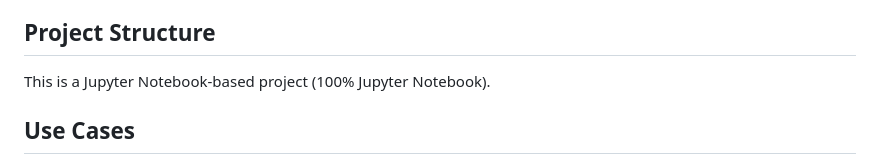
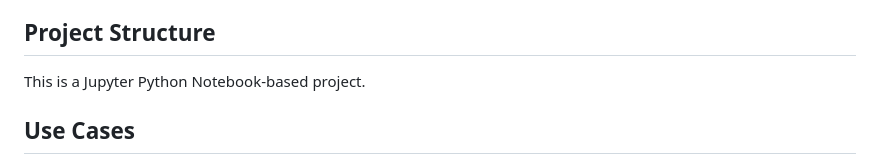
Before and after one commit to retkowsky/speaker-identification, a Markdown page: README.md, the part around the change. Rendered like a GitHub page.

Commit message:
Update project description in README.md
Clarified project description in README.

```diff
--- a/README.md
+++ b/README.md
@@ -46,7 +46,7 @@ This repository contains implementations and experiments for **speaker identific
 
 ## Project Structure
 
-This is a Jupyter Notebook-based project (100% Jupyter Notebook).
+This is a Jupyter Python Notebook-based project.
 
 ## Use Cases
 
```
